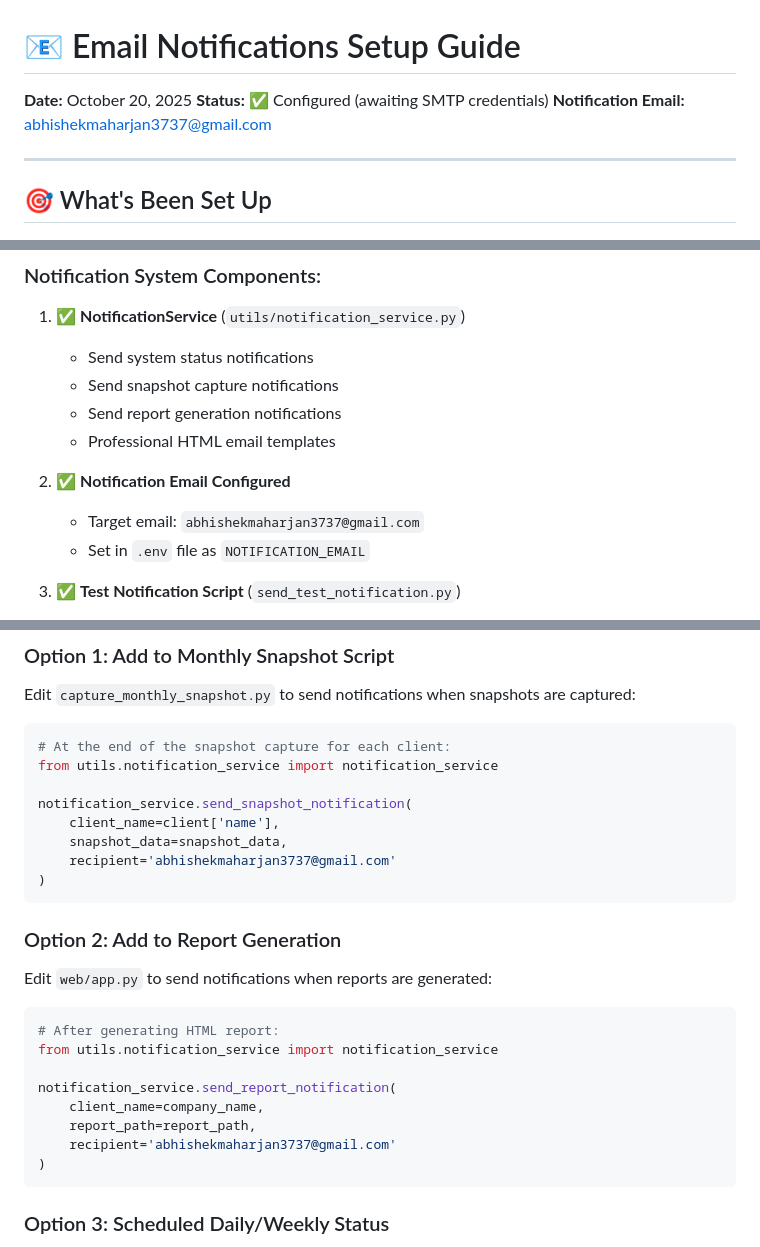
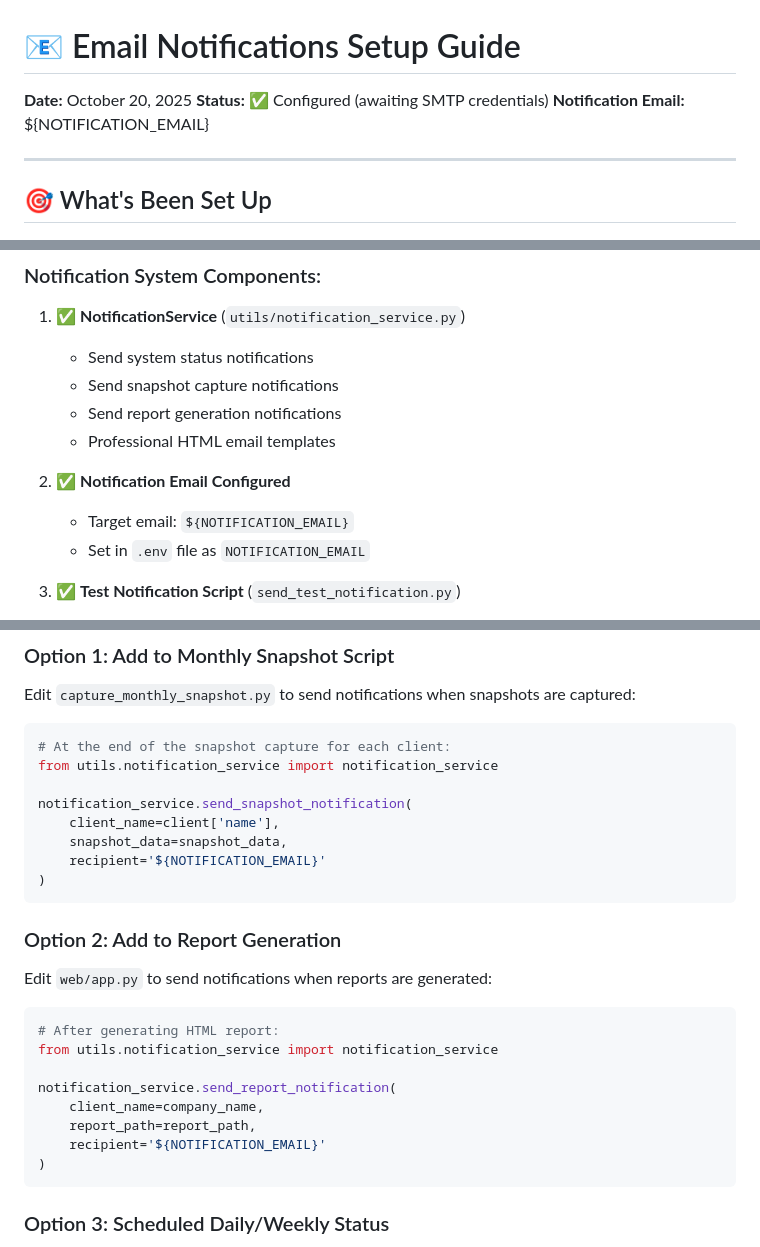
Before and after one commit to Ayy-maker/seo-analyst-agent, a Markdown page: EMAIL_NOTIFICATIONS_SETUP.md, 3 parts joined by grey strips. Drawn GitHub-style.

````diff
--- a/EMAIL_NOTIFICATIONS_SETUP.md
+++ b/EMAIL_NOTIFICATIONS_SETUP.md
@@ -2,7 +2,7 @@
 
 **Date:** October 20, 2025
 **Status:** ✅ Configured (awaiting SMTP credentials)
-**Notification Email:** abhishekmaharjan3737@gmail.com
+**Notification Email:** ${NOTIFICATION_EMAIL}
 
 ---
 
@@ -17,7 +17,7 @@
    - Professional HTML email templates
 
 2. ✅ **Notification Email Configured**
-   - Target email: `abhishekmaharjan3737@gmail.com`
+   - Target email: `${NOTIFICATION_EMAIL}`
    - Set in `.env` file as `NOTIFICATION_EMAIL`
 
 3. ✅ **Test Notification Script** (`send_test_notification.py`)
@@ -165,7 +165,7 @@ from utils.notification_service import notification_service
 notification_service.send_snapshot_notification(
     client_name=client['name'],
     snapshot_data=snapshot_data,
-    recipient='abhishekmaharjan3737@gmail.com'
+    recipient='${NOTIFICATION_EMAIL}'
 )
 ```
 
@@ -180,7 +180,7 @@ from utils.notification_service import notification_service
 notification_service.send_report_notification(
     client_name=company_name,
     report_path=report_path,
-    recipient='abhishekmaharjan3737@gmail.com'
+    recipient='${NOTIFICATION_EMAIL}'
 )
 ```
 
````
Also changed, not shown: other parts of EMAIL_NOTIFICATIONS_SETUP.md (+8 -8 lines), CREDENTIALS_EXPLAINED.md (+5 -5 lines).
